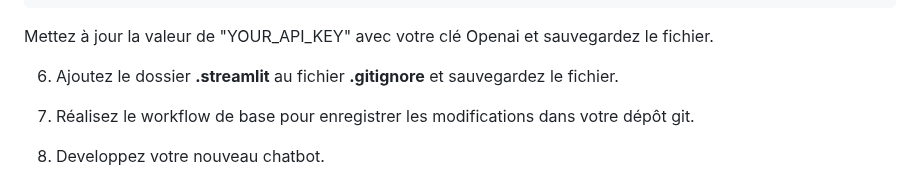
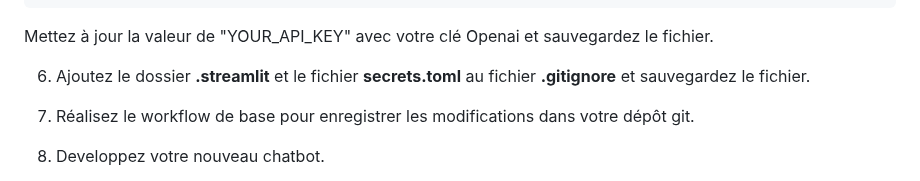
Before and after one commit to atifrani/mgt_opl_env_dev, a Markdown page: exercice_evaluation.md, the part around the change. GitHub-like rendering.

Commit message:
Update exercice_evaluation.md
ingnore secrets

```diff
--- a/exercice_evaluation.md
+++ b/exercice_evaluation.md
@@ -293,7 +293,7 @@ OPENAI_API_KEY = "YOUR_API_KEY"
 
 Mettez à jour la valeur de "YOUR_API_KEY" avec votre clé Openai et sauvegardez le fichier.
 
-6. Ajoutez le dossier **.streamlit** au fichier **.gitignore** et sauvegardez le fichier.
+6. Ajoutez le dossier **.streamlit** et le fichier **secrets.toml** au fichier **.gitignore** et sauvegardez le fichier.
 
 7. Réalisez le workflow de base pour enregistrer les modifications dans votre dépôt git.
 
```
